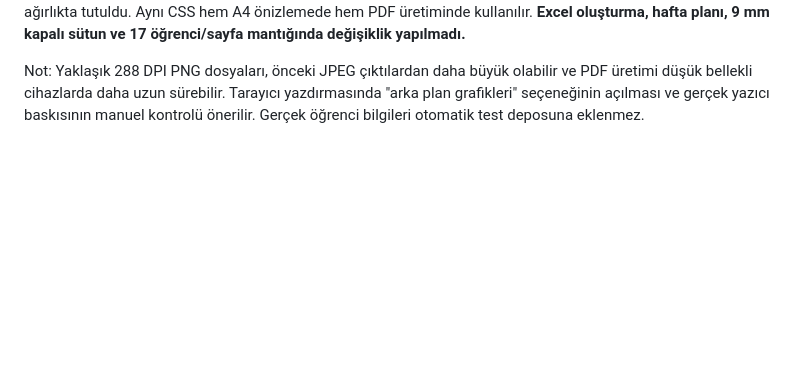
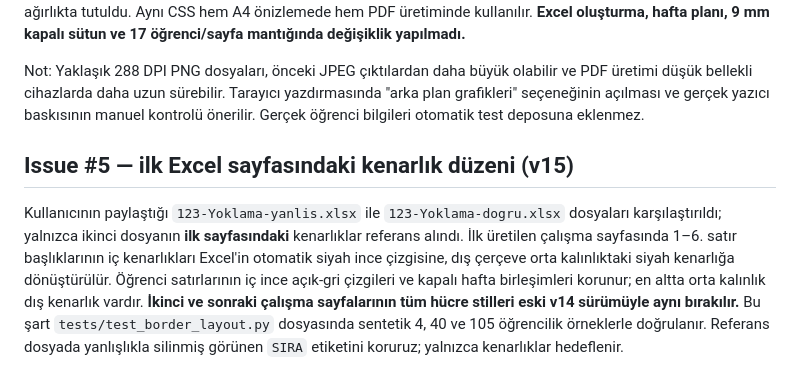
Before and after one commit to baturyusuf/testrepo, a Markdown page: README.md, the part around the change. GitHub-like rendering; blank space fills up the shorter version.

Commit message:
docs(v15): describe reference first-sheet border hierarchy and scope

```diff
--- a/README.md
+++ b/README.md
@@ -169,3 +169,18 @@ büyük olabilir ve PDF üretimi düşük bellekli cihazlarda daha uzun
 sürebilir. Tarayıcı yazdırmasında "arka plan grafikleri" seçeneğinin
 açılması ve gerçek yazıcı baskısının manuel kontrolü önerilir.
 Gerçek öğrenci bilgileri otomatik test deposuna eklenmez.
+
+## Issue #5 — ilk Excel sayfasındaki kenarlık düzeni (v15)
+
+Kullanıcının paylaştığı `123-Yoklama-yanlis.xlsx` ile
+`123-Yoklama-dogru.xlsx` dosyaları karşılaştırıldı; yalnızca ikinci
+dosyanın **ilk sayfasındaki** kenarlıklar referans alındı.
+İlk üretilen çalışma sayfasında 1–6. satır başlıklarının iç kenarlıkları
+Excel'in otomatik siyah ince çizgisine, dış çerçeve orta kalınlıktaki
+siyah kenarlığa dönüştürülür. Öğrenci satırlarının iç ince açık-gri
+çizgileri ve kapalı hafta birleşimleri korunur; en altta orta kalınlık
+dış kenarlık vardır. **İkinci ve sonraki çalışma sayfalarının tüm
+hücre stilleri eski v14 sürümüyle aynı bırakılır.** Bu şart
+`tests/test_border_layout.py` dosyasında sentetik 4, 40 ve 105
+öğrencilik örneklerle doğrulanır. Referans dosyada yanlışlıkla
+silinmiş görünen `SIRA` etiketini koruruz; yalnızca kenarlıklar hedeflenir.
```
